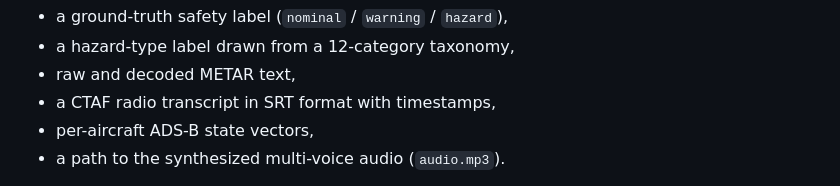
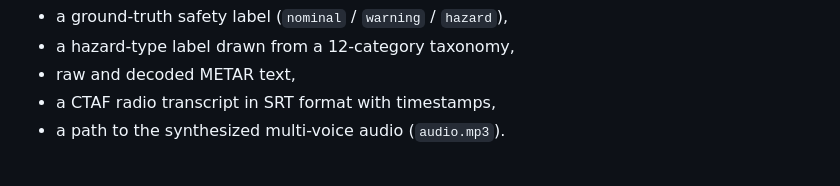
Before and after one commit to Mahyar-GH79/Automated-Multimodal-Analysis-of-Air-Traffic-around-Non-Towered-Airports-using-Large-Language-Models, a Markdown page: README.md, the part around the change. Drawn GitHub-style.

Commit message:
Update README to remove ADS-B state vectors
Removed per-aircraft ADS-B state vectors from the README.

```diff
--- a/README.md
+++ b/README.md
@@ -72,7 +72,6 @@ Each scenario record in `ctaf_khaf_synthetic_v2.json` carries:
 - a hazard-type label drawn from a 12-category taxonomy,
 - raw and decoded METAR text,
 - a CTAF radio transcript in SRT format with timestamps,
-- per-aircraft ADS-B state vectors,
 - a path to the synthesized multi-voice audio (`audio.mp3`).
 
 The audio is generated from the transcripts using OpenAI's TTS-1-HD,
```
